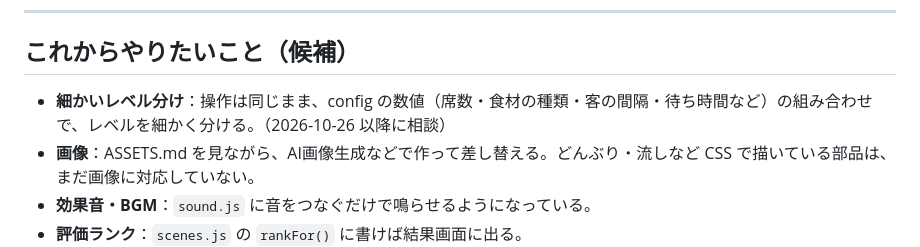
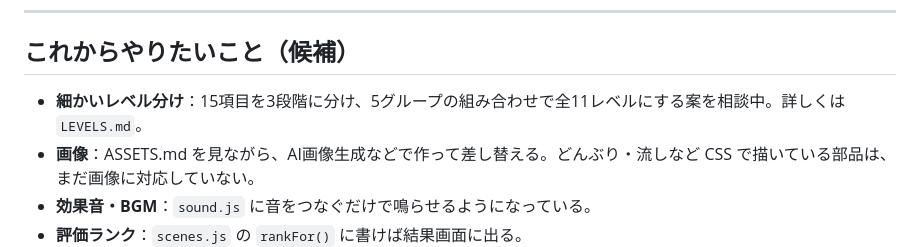
Before and after one commit to shota0033/wanope-wanko, a Markdown page: DEVLOG.md, the part around the change. Rendered like a GitHub page.

Commit message:
レベル分けの相談メモ LEVELS.md を追加
Co-Authored-By: Claude Opus 5.5 <noreply@anthropic.com>

```diff
--- a/DEVLOG.md
+++ b/DEVLOG.md
@@ -141,7 +141,7 @@
 
 ## これからやりたいこと（候補）
 
-- **細かいレベル分け**：操作は同じまま、config の数値（席数・食材の種類・客の間隔・待ち時間など）の組み合わせで、レベルを細かく分ける。（2026-10-26 以降に相談）
+- **細かいレベル分け**：15項目を3段階に分け、5グループの組み合わせで全11レベルにする案を相談中。詳しくは `LEVELS.md`。
 - **画像**：ASSETS.md を見ながら、AI画像生成などで作って差し替える。どんぶり・流しなど CSS で描いている部品は、まだ画像に対応していない。
 - **効果音・BGM**：`sound.js` に音をつなぐだけで鳴らせるようになっている。
 - **評価ランク**：`scenes.js` の `rankFor()` に書けば結果画面に出る。
```
Also changed, not shown: LEVELS.md (added, +156 -0 lines).
